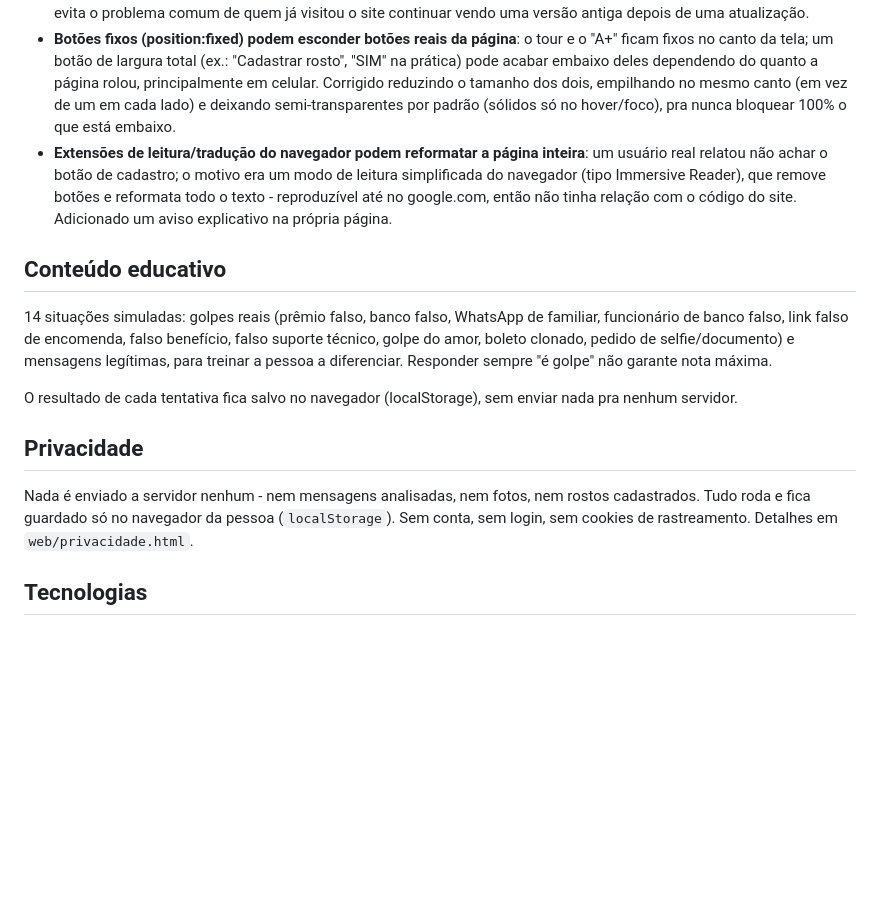
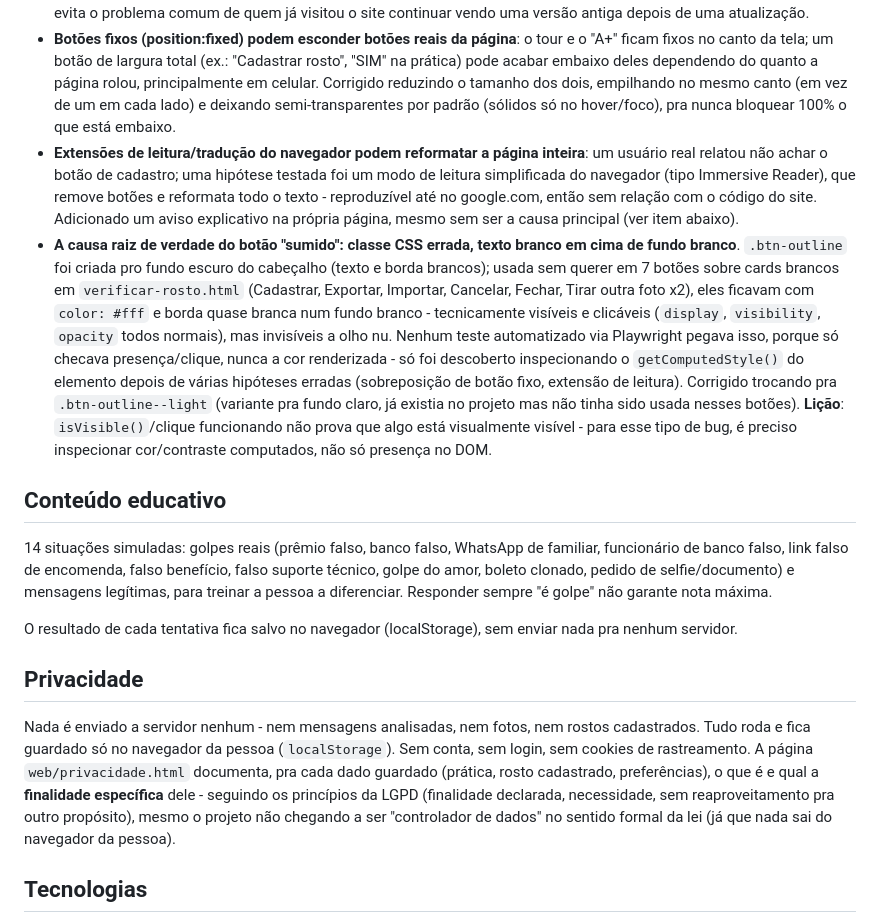
Before and after one commit to davibarros1101-creator/conecta-, a Markdown page: README.md, the part around the change. Rendered like a GitHub page; blank space fills up the shorter version.

Commit message:
Atualiza README com o bug real dos botoes invisiveis e a secao de finalidades LGPD
O README estava desatualizado desde a ultima correcao importante: a
causa raiz real do bug "nao acho o botao" (classe CSS errada, branco
em cima de branco) nao estava documentada nas notas tecnicas, nem a
adicao das finalidades (LGPD) na politica de privacidade.

Co-Authored-By: Claude Sonnet 5 <noreply@anthropic.com>

```diff
--- a/README.md
+++ b/README.md
@@ -96,7 +96,8 @@ Sino no canto da home mostra as últimas atualizações publicadas, escritas em
 - **Manifest V3 e Tesseract.js**: veja a seção "Verificar mensagem" acima. Resumo: `content_security_policy.extension_pages` precisa de `'wasm-unsafe-eval'`, `web_accessible_resources` precisa listar `tesseract/*`, e o Tesseract precisa rodar com `workerBlobURL: false` (senão o `importScripts` de dentro de um Blob é bloqueado pela política de segurança, mesmo com arquivo 100% local).
 - **Service worker é rede-primeiro (network-first)**: todo fetch tenta a rede primeiro e só cai pro cache se estiver offline. Isso evita o problema comum de quem já visitou o site continuar vendo uma versão antiga depois de uma atualização.
 - **Botões fixos (position:fixed) podem esconder botões reais da página**: o tour e o "A+" ficam fixos no canto da tela; um botão de largura total (ex.: "Cadastrar rosto", "SIM" na prática) pode acabar embaixo deles dependendo do quanto a página rolou, principalmente em celular. Corrigido reduzindo o tamanho dos dois, empilhando no mesmo canto (em vez de um em cada lado) e deixando semi-transparentes por padrão (sólidos só no hover/foco), pra nunca bloquear 100% o que está embaixo.
-- **Extensões de leitura/tradução do navegador podem reformatar a página inteira**: um usuário real relatou não achar o botão de cadastro; o motivo era um modo de leitura simplificada do navegador (tipo Immersive Reader), que remove botões e reformata todo o texto - reproduzível até no google.com, então não tinha relação com o código do site. Adicionado um aviso explicativo na própria página.
+- **Extensões de leitura/tradução do navegador podem reformatar a página inteira**: um usuário real relatou não achar o botão de cadastro; uma hipótese testada foi um modo de leitura simplificada do navegador (tipo Immersive Reader), que remove botões e reformata todo o texto - reproduzível até no google.com, então sem relação com o código do site. Adicionado um aviso explicativo na própria página, mesmo sem ser a causa principal (ver item abaixo).
+- **A causa raiz de verdade do botão "sumido": classe CSS errada, texto branco em cima de fundo branco**. `.btn-outline` foi criada pro fundo escuro do cabeçalho (texto e borda brancos); usada sem querer em 7 botões sobre cards brancos em `verificar-rosto.html` (Cadastrar, Exportar, Importar, Cancelar, Fechar, Tirar outra foto x2), eles ficavam com `color: #fff` e borda quase branca num fundo branco - tecnicamente visíveis e clicáveis (`display`, `visibility`, `opacity` todos normais), mas invisíveis a olho nu. Nenhum teste automatizado via Playwright pegava isso, porque só checava presença/clique, nunca a cor renderizada - só foi descoberto inspecionando o `getComputedStyle()` do elemento depois de várias hipóteses erradas (sobreposição de botão fixo, extensão de leitura). Corrigido trocando pra `.btn-outline--light` (variante pra fundo claro, já existia no projeto mas não tinha sido usada nesses botões). **Lição**: `isVisible()`/clique funcionando não prova que algo está visualmente visível - para esse tipo de bug, é preciso inspecionar cor/contraste computados, não só presença no DOM.
 
 ## Conteúdo educativo
 
@@ -106,7 +107,7 @@ O resultado de cada tentativa fica salvo no navegador (localStorage), sem enviar
 
 ## Privacidade
 
-Nada é enviado a servidor nenhum - nem mensagens analisadas, nem fotos, nem rostos cadastrados. Tudo roda e fica guardado só no navegador da pessoa (`localStorage`). Sem conta, sem login, sem cookies de rastreamento. Detalhes em `web/privacidade.html`.
+Nada é enviado a servidor nenhum - nem mensagens analisadas, nem fotos, nem rostos cadastrados. Tudo roda e fica guardado só no navegador da pessoa (`localStorage`). Sem conta, sem login, sem cookies de rastreamento. A página `web/privacidade.html` documenta, pra cada dado guardado (prática, rosto cadastrado, preferências), o que é e qual a **finalidade específica** dele - seguindo os princípios da LGPD (finalidade declarada, necessidade, sem reaproveitamento pra outro propósito), mesmo o projeto não chegando a ser "controlador de dados" no sentido formal da lei (já que nada sai do navegador da pessoa).
 
 ## Tecnologias
 
```
